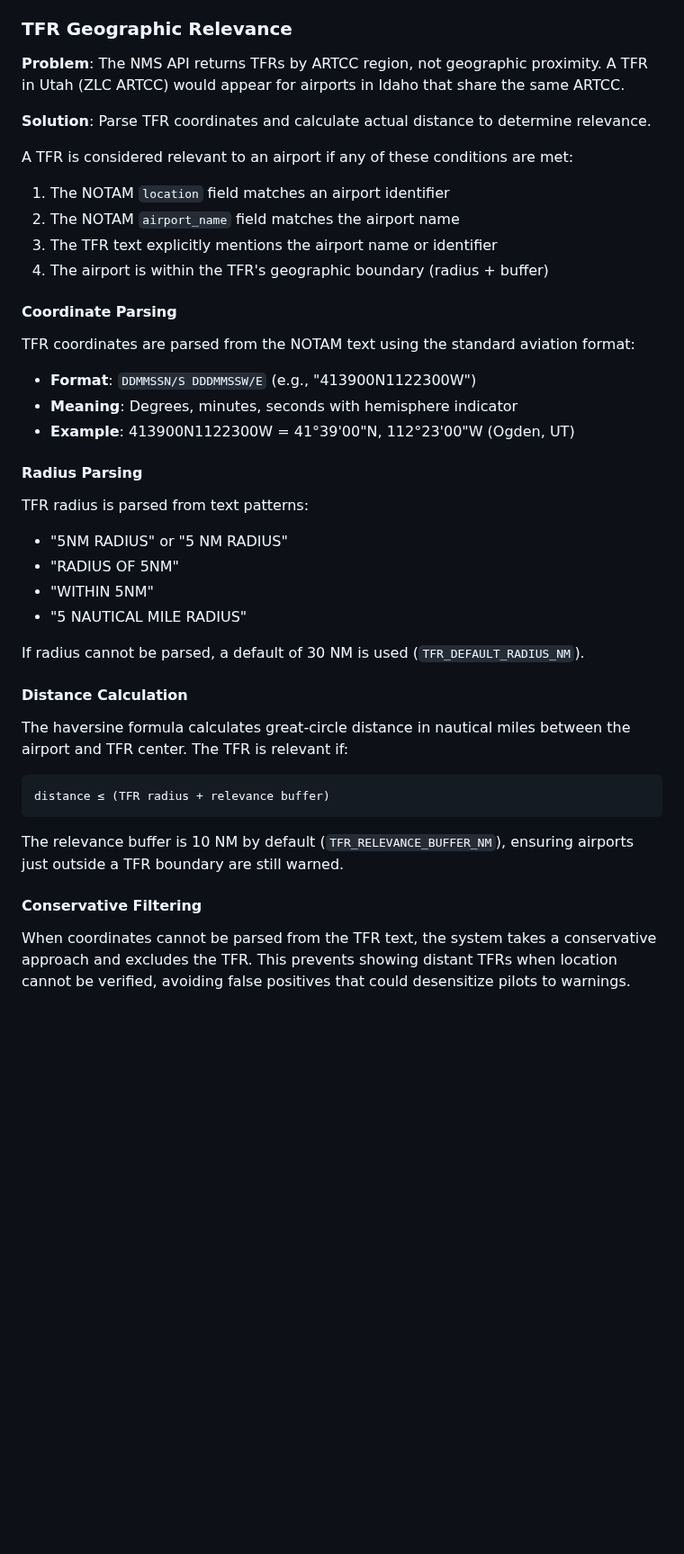
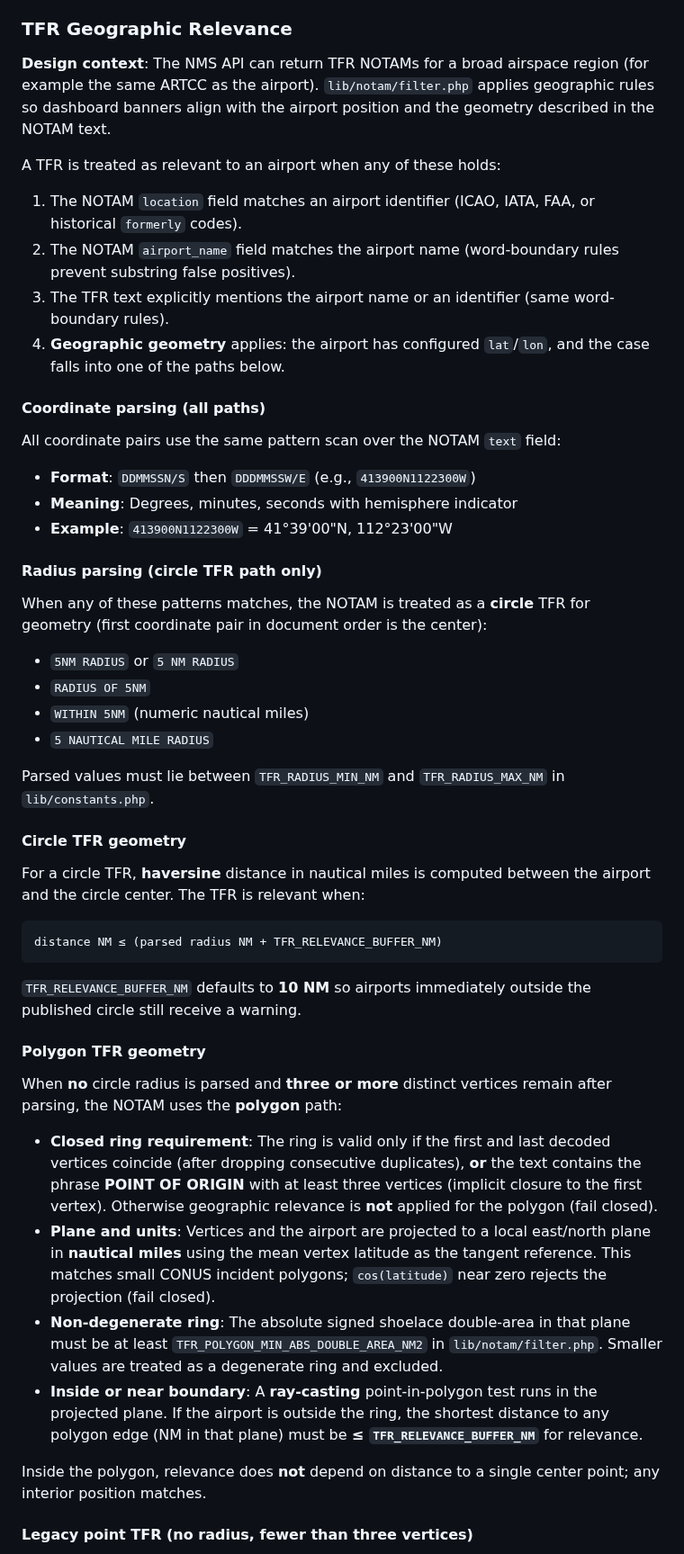
Before and after one commit to alexwitherspoon/aviationwx, a Markdown page: docs/DATA_FLOW.md, the part around one of its changes. Shown at 90% size. Drawn GitHub-style; blank space fills up the shorter version.

````diff
--- a/docs/DATA_FLOW.md
+++ b/docs/DATA_FLOW.md
@@ -1452,43 +1452,54 @@ A NOTAM is classified as a TFR if (and not a cancellation) its text contains any
 
 ### TFR Geographic Relevance
 
-**Problem**: The NMS API returns TFRs by ARTCC region, not geographic proximity. A TFR in Utah (ZLC ARTCC) would appear for airports in Idaho that share the same ARTCC.
-
-**Solution**: Parse TFR coordinates and calculate actual distance to determine relevance.
-
-A TFR is considered relevant to an airport if any of these conditions are met:
-1. The NOTAM `location` field matches an airport identifier
-2. The NOTAM `airport_name` field matches the airport name
-3. The TFR text explicitly mentions the airport name or identifier
-4. The airport is within the TFR's geographic boundary (radius + buffer)
-
-#### Coordinate Parsing
-
-TFR coordinates are parsed from the NOTAM text using the standard aviation format:
-- **Format**: `DDMMSSN/S DDDMMSSW/E` (e.g., "413900N1122300W")
+**Design context**: The NMS API can return TFR NOTAMs for a broad airspace region (for example the same ARTCC as the airport). `lib/notam/filter.php` applies geographic rules so dashboard banners align with the airport position and the geometry described in the NOTAM text.
+
+A TFR is treated as relevant to an airport when any of these holds:
+
+1. The NOTAM `location` field matches an airport identifier (ICAO, IATA, FAA, or historical `formerly` codes).
+2. The NOTAM `airport_name` field matches the airport name (word-boundary rules prevent substring false positives).
+3. The TFR text explicitly mentions the airport name or an identifier (same word-boundary rules).
+4. **Geographic geometry** applies: the airport has configured `lat`/`lon`, and the case falls into one of the paths below.
+
+#### Coordinate parsing (all paths)
+
+All coordinate pairs use the same pattern scan over the NOTAM `text` field:
+
+- **Format**: `DDMMSSN/S` then `DDDMMSSW/E` (e.g., `413900N1122300W`)
 - **Meaning**: Degrees, minutes, seconds with hemisphere indicator
-- **Example**: 413900N1122300W = 41°39'00"N, 112°23'00"W (Ogden, UT)
-
-#### Radius Parsing
-
-TFR radius is parsed from text patterns:
-- "5NM RADIUS" or "5 NM RADIUS"
-- "RADIUS OF 5NM"
-- "WITHIN 5NM"
-- "5 NAUTICAL MILE RADIUS"
-
-If radius cannot be parsed, a default of 30 NM is used (`TFR_DEFAULT_RADIUS_NM`).
-
-#### Distance Calculation
-
-The haversine formula calculates great-circle distance in nautical miles between the airport and TFR center. The TFR is relevant if:
+- **Example**: `413900N1122300W` = 41°39'00"N, 112°23'00"W
+
+#### Radius parsing (circle TFR path only)
+
+When any of these patterns matches, the NOTAM is treated as a **circle** TFR for geometry (first coordinate pair in document order is the center):
+
+- `5NM RADIUS` or `5 NM RADIUS`
+- `RADIUS OF 5NM`
+- `WITHIN 5NM` (numeric nautical miles)
+- `5 NAUTICAL MILE RADIUS`
+
+Parsed values must lie between `TFR_RADIUS_MIN_NM` and `TFR_RADIUS_MAX_NM` in `lib/constants.php`.
+
+#### Circle TFR geometry
+
+For a circle TFR, **haversine** distance in nautical miles is computed between the airport and the circle center. The TFR is relevant when:
 
 ```
-distance ≤ (TFR radius + relevance buffer)
+distance NM ≤ (parsed radius NM + TFR_RELEVANCE_BUFFER_NM)
 ```
 
-The relevance buffer is 10 NM by default (`TFR_RELEVANCE_BUFFER_NM`), ensuring airports just outside a TFR boundary are still warned.
-
-#### Conservative Filtering
-
-When coordinates cannot be parsed from the TFR text, the system takes a conservative approach and excludes the TFR. This prevents showing distant TFRs when location cannot be verified, avoiding false positives that could desensitize pilots to warnings.
+`TFR_RELEVANCE_BUFFER_NM` defaults to **10 NM** so airports immediately outside the published circle still receive a warning.
+
+#### Polygon TFR geometry
+
+When **no** circle radius is parsed and **three or more** distinct vertices remain after parsing, the NOTAM uses the **polygon** path:
+
+- **Closed ring requirement**: The ring is valid only if the first and last decoded vertices coincide (after dropping consecutive duplicates), **or** the text contains the phrase **POINT OF ORIGIN** with at least three vertices (implicit closure to the first vertex). Otherwise geographic relevance is **not** applied for the polygon (fail closed).
+- **Plane and units**: Vertices and the airport are projected to a local east/north plane in **nautical miles** using the mean vertex latitude as the tangent reference. This matches small CONUS incident polygons; `cos(latitude)` near zero rejects the projection (fail closed).
+- **Non-degenerate ring**: The absolute signed shoelace double-area in that plane must be at least `TFR_POLYGON_MIN_ABS_DOUBLE_AREA_NM2` in `lib/notam/filter.php`. Smaller values are treated as a degenerate ring and excluded.
+- **Inside or near boundary**: A **ray-casting** point-in-polygon test runs in the projected plane. If the airport is outside the ring, the shortest distance to any polygon edge (NM in that plane) must be **≤ `TFR_RELEVANCE_BUFFER_NM`** for relevance.
+
+Inside the polygon, relevance does **not** depend on distance to a single center point; any interior position matches.
+
+#### Legacy point TFR (no radius, fewer than three vertices)
+
````
Also changed, not shown: other parts of docs/DATA_FLOW.md (+6 -1 lines), docs/ARCHITECTURE.md (+15 -20 lines).
